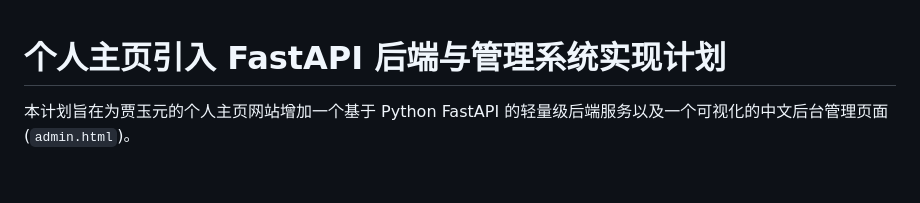
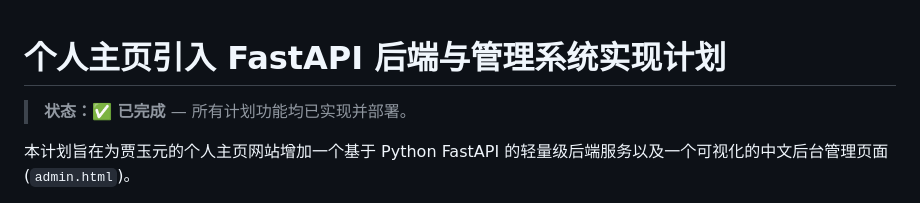
Before and after one commit to Caser-86/jiayuyuan-ai-portfolio, a Markdown page: implementation_plan.md, the part around the change. Rendered like a GitHub page; blank space fills up the shorter version.

```diff
--- a/implementation_plan.md
+++ b/implementation_plan.md
@@ -1,4 +1,6 @@
 # 个人主页引入 FastAPI 后端与管理系统实现计划
+
+> **状态：✅ 已完成** — 所有计划功能均已实现并部署。
 
 本计划旨在为贾玉元的个人主页网站增加一个基于 Python FastAPI 的轻量级后端服务以及一个可视化的中文后台管理页面 (`admin.html`)。
 
```
Also changed, not shown: CHANGELOG.md (+0 -10 lines), README.md (+5 -1 lines).
